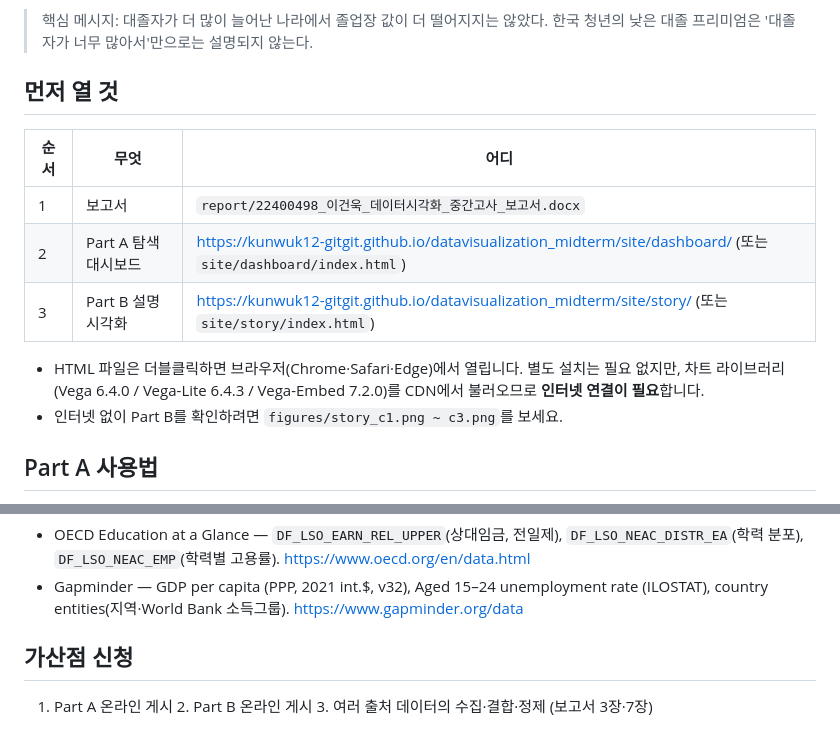
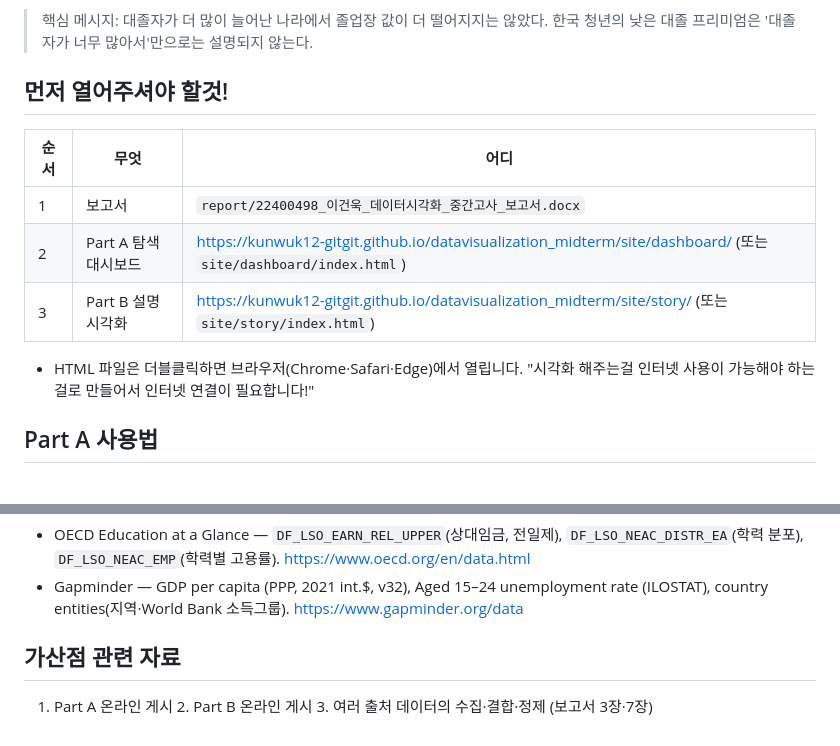
Before and after one commit to kunwuk12-gitgit/datavisualization_midterm, a Markdown page: README.md, 2 parts joined by grey strips. GitHub-like rendering.

```diff
--- a/README.md
+++ b/README.md
@@ -6,7 +6,7 @@ OECD 회원국의 **대졸 임금 프리미엄**(같은 나라·같은 연령대
 > 핵심 메시지: 대졸자가 더 많이 늘어난 나라에서 졸업장 값이 더 떨어지지는 않았다.
 > 한국 청년의 낮은 대졸 프리미엄은 '대졸자가 너무 많아서'만으로는 설명되지 않는다.
 
-## 먼저 열 것
+## 먼저 열어주셔야 할것!
 
 | 순서 | 무엇 | 어디 |
 |---|---|---|
@@ -14,9 +14,9 @@ OECD 회원국의 **대졸 임금 프리미엄**(같은 나라·같은 연령대
 | 2 | Part A 탐색 대시보드 | https://kunwuk12-gitgit.github.io/datavisualization_midterm/site/dashboard/ (또는 `site/dashboard/index.html`) |
 | 3 | Part B 설명 시각화 | https://kunwuk12-gitgit.github.io/datavisualization_midterm/site/story/ (또는 `site/story/index.html`) |
 
-- HTML 파일은 더블클릭하면 브라우저(Chrome·Safari·Edge)에서 열립니다. 별도 설치는 필요 없지만,
-  차트 라이브러리(Vega 6.4.0 / Vega-Lite 6.4.3 / Vega-Embed 7.2.0)를 CDN에서 불러오므로 **인터넷 연결이 필요**합니다.
-- 인터넷 없이 Part B를 확인하려면 `figures/story_c1.png ~ c3.png`를 보세요.
+- HTML 파일은 더블클릭하면 브라우저(Chrome·Safari·Edge)에서 열립니다.
+"시각화 해주는걸 인터넷 사용이 가능해야 하는걸로 만들어서 인터넷 연결이 필요합니다!"
+
 
 ## Part A 사용법
 
@@ -58,6 +58,6 @@ python build_story.py
 - Gapminder — GDP per capita (PPP, 2021 int.$, v32), Aged 15–24 unemployment rate (ILOSTAT),
   country entities(지역·World Bank 소득그룹). https://www.gapminder.org/data
 
-## 가산점 신청
+## 가산점 관련 자료
 
 1. Part A 온라인 게시  2. Part B 온라인 게시  3. 여러 출처 데이터의 수집·결합·정제 (보고서 3장·7장)
```
Also changed, not shown: other parts of README.md (+1 -1 lines).
